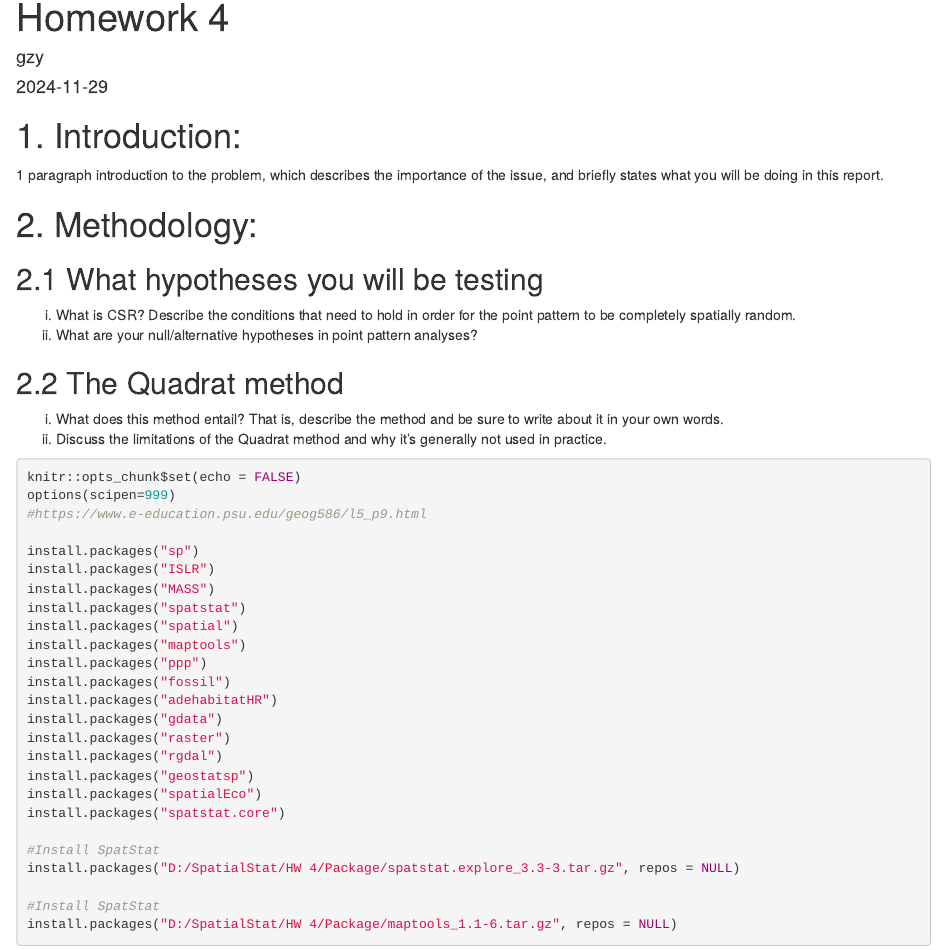
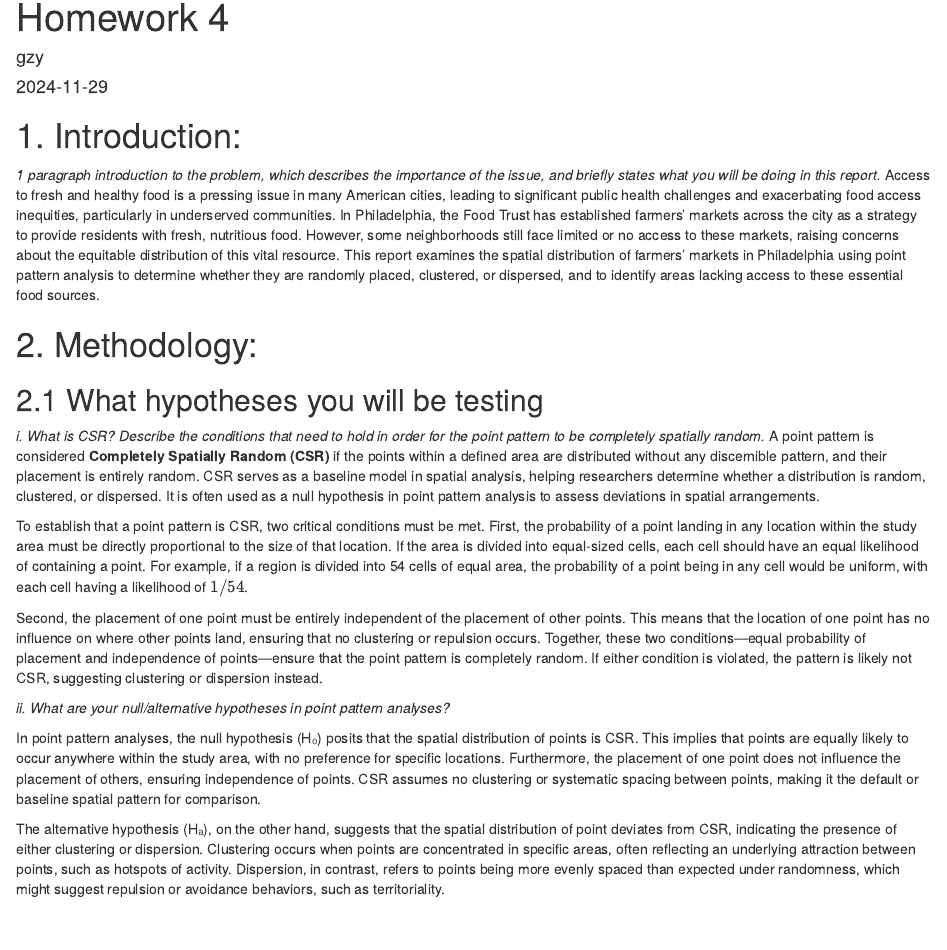
Before and after one commit to ZoeyGuo709/SpatialStat_4, an R Markdown document (homework 4.Rmd): the page in a window 1100 px wide, from its top. Rendered offline with R 4.5, knitr and Pandoc, with nearby package versions; some code elsewhere in the file could not run offline.

Commit message:
Update homework 4.Rmd

```diff
--- a/homework 4.Rmd
+++ b/homework 4.Rmd
@@ -6,14 +6,25 @@ output: html_document
 ---
 
 # 1. Introduction:
-1 paragraph introduction to the problem, which describes the importance of the issue, and briefly states what you will be doing in this report.
+*1 paragraph introduction to the problem, which describes the importance of the issue, and briefly states what you will be doing in this report.*
+Access to fresh and healthy food is a pressing issue in many American cities, leading to significant public health challenges and exacerbating food access inequities, particularly in underserved communities. In Philadelphia, the Food Trust has established farmers' markets across the city as a strategy to provide residents with fresh, nutritious food. However, some neighborhoods still face limited or no access to these markets, raising concerns about the equitable distribution of this vital resource. This report examines the spatial distribution of farmers' markets in Philadelphia using point pattern analysis to determine whether they are randomly placed, clustered, or dispersed, and to identify areas lacking access to these essential food sources.
 
 # 2. Methodology:
 
 ## 2.1 What hypotheses you will be testing
 
-i.	What is CSR? Describe the conditions that need to hold in order for the point pattern to be completely spatially random.
-ii.	What are your null/alternative hypotheses in point pattern analyses?
+*i.	What is CSR? Describe the conditions that need to hold in order for the point pattern to be completely spatially random.*
+A point pattern is considered **Completely Spatially Random (CSR)** if the points within a defined area are distributed without any discernible pattern, and their placement is entirely random. CSR serves as a baseline model in spatial analysis, helping researchers determine whether a distribution is random, clustered, or dispersed. It is often used as a null hypothesis in point pattern analysis to assess deviations in spatial arrangements.
+
+To establish that a point pattern is CSR, two critical conditions must be met. First, the probability of a point landing in any location within the study area must be directly proportional to the size of that location. If the area is divided into equal-sized cells, each cell should have an equal likelihood of containing a point. For example, if a region is divided into 54 cells of equal area, the probability of a point being in any cell would be uniform, with each cell having a likelihood of \(1/54\).
+
+Second, the placement of one point must be entirely independent of the placement of other points. This means that the location of one point has no influence on where other points land, ensuring that no clustering or repulsion occurs. Together, these two conditions—equal probability of placement and independence of points—ensure that the point pattern is completely random. If either condition is violated, the pattern is likely not CSR, suggesting clustering or dispersion instead.
+
+*ii.	What are your null/alternative hypotheses in point pattern analyses? *
+
+In point pattern analyses, the null hypothesis (H₀) posits that the spatial distribution of points is CSR. This implies that points are equally likely to occur anywhere within the study area, with no preference for specific locations. Furthermore, the placement of one point does not influence the placement of others, ensuring independence of points. CSR assumes no clustering or systematic spacing between points, making it the default or baseline spatial pattern for comparison.
+
+The alternative hypothesis (Hₐ), on the other hand, suggests that the spatial distribution of point deviates from CSR, indicating the presence of either clustering or dispersion. Clustering occurs when points are concentrated in specific areas, often reflecting an underlying attraction between points, such as hotspots of activity. Dispersion, in contrast, refers to points being more evenly spaced than expected under randomness, which might suggest repulsion or avoidance behaviors, such as territoriality.
 
 ## 2.2 The Quadrat method
 
```
Also changed, not shown: homework 4.Rmd (10 more changed lines).
